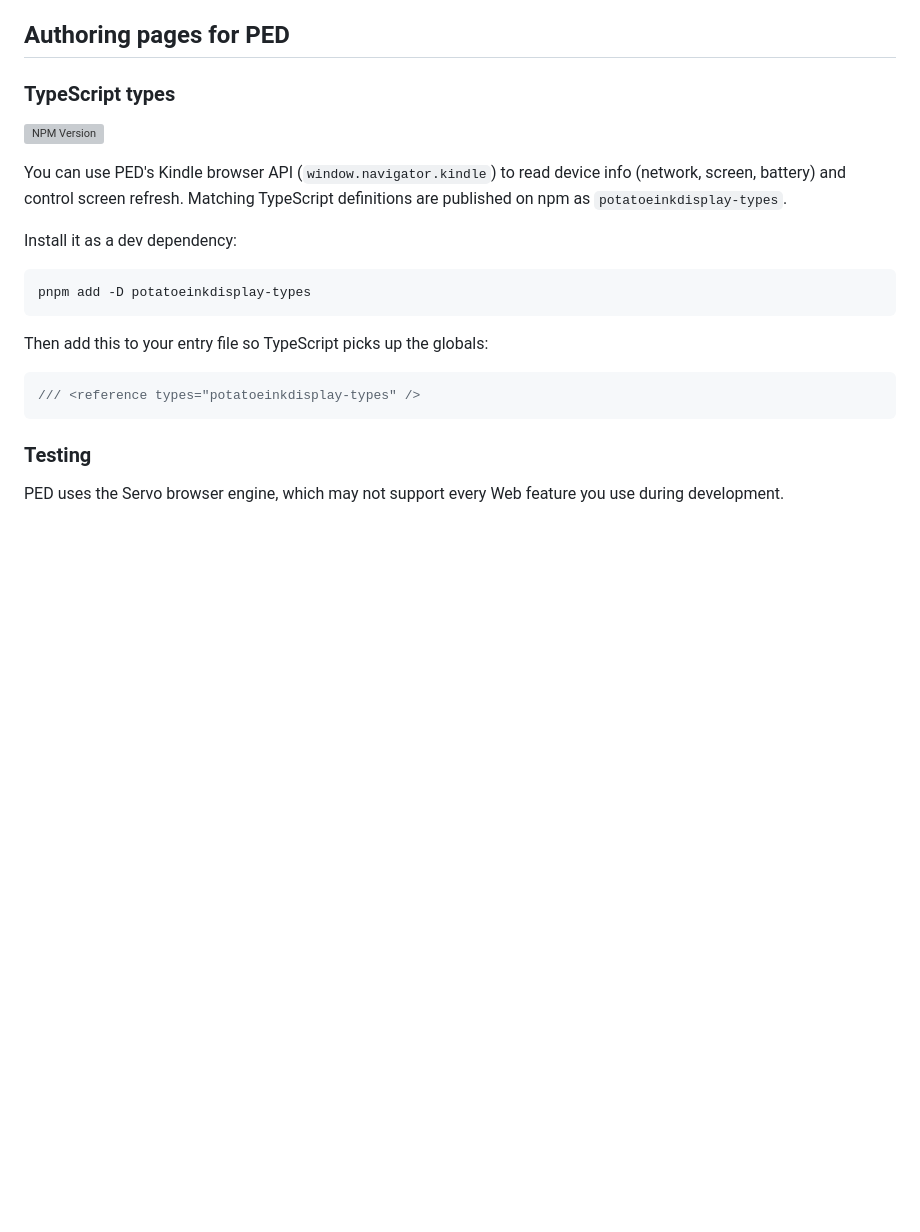
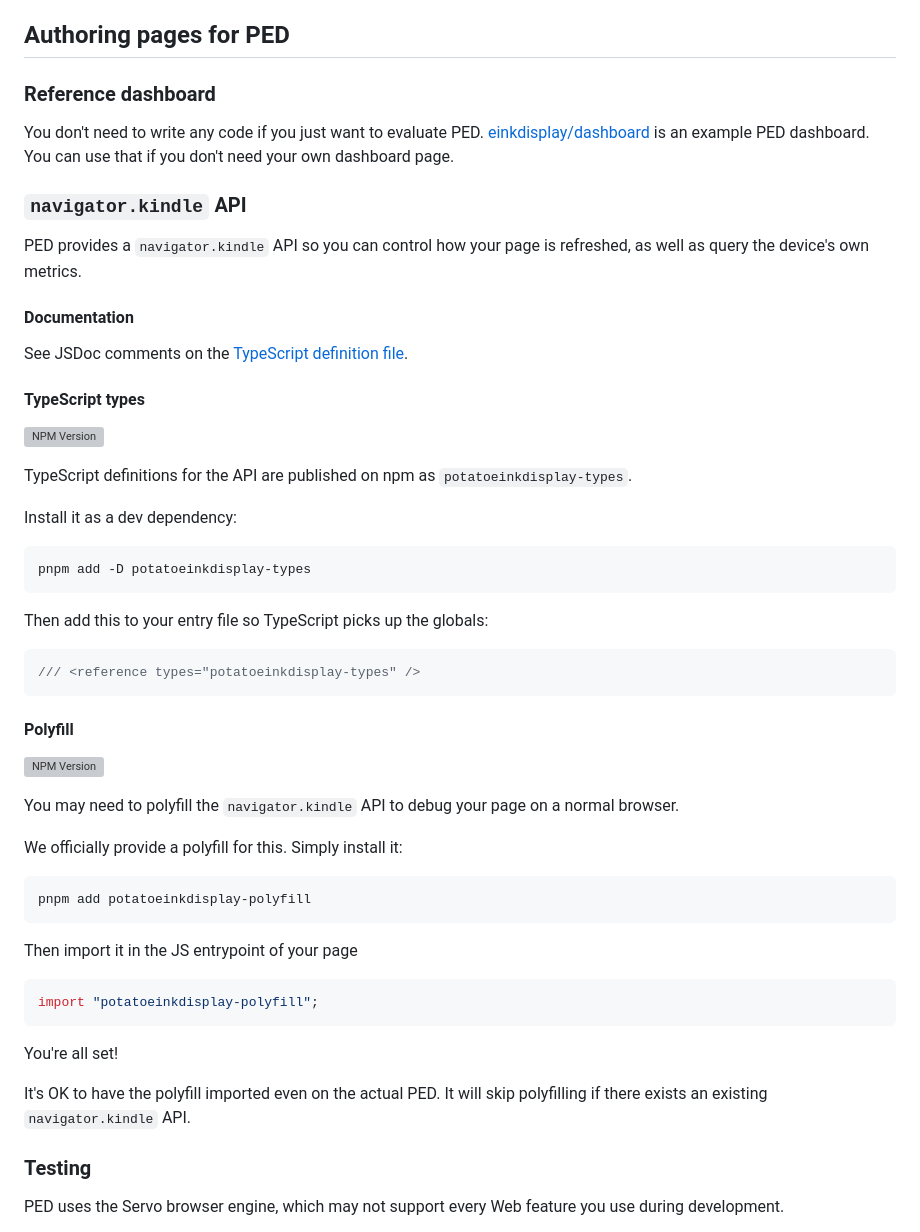
Before and after one commit to einkdisplay/ped, a Markdown page: README.md, the part around the change. Rendered like a GitHub page; blank space fills up the shorter version; grey boxes are pictures that could not be loaded.

Commit message:
Enhance README with navigator.kindle API details
Added documentation for the `navigator.kindle` API and polyfill usage.

````diff
--- a/README.md
+++ b/README.md
@@ -99,13 +99,24 @@ See [DEVELOPMENT.md](./DEVELOPMENT.md).
 
 ## Authoring pages for PED
 
-### TypeScript types
+### Reference dashboard
+
+You don't need to write any code if you just want to evaluate PED. [einkdisplay/dashboard](https://github.com/einkdisplay/dashboard)
+is an example PED dashboard. You can use that if you don't need your own dashboard page.
+
+### `navigator.kindle` API
+
+PED provides a `navigator.kindle` API so you can control how your page is refreshed, as well as query the device's own metrics.
+
+#### Documentation
+
+See JSDoc comments on the [TypeScript definition file](./js-binding/index.d.ts).
+
+#### TypeScript types
 
 [![NPM Version](https://img.shields.io/npm/v/potatoeinkdisplay-types)](https://npmjs.com/package/potatoeinkdisplay-types)
 
-You can use PED's Kindle browser API (`window.navigator.kindle`) to read device
-info (network, screen, battery) and control screen refresh. Matching TypeScript
-definitions are published on npm as `potatoeinkdisplay-types`.
+TypeScript definitions for the API are published on npm as `potatoeinkdisplay-types`.
 
 Install it as a dev dependency:
 
@@ -118,6 +129,29 @@ Then add this to your entry file so TypeScript picks up the globals:
 ```typescript
 /// <reference types="potatoeinkdisplay-types" />
 ```
+
+#### Polyfill
+
+[![NPM Version](https://img.shields.io/npm/v/potatoeinkdisplay-polyfill)](https://npmjs.com/package/potatoeinkdisplay-polyfill)
+
+You may need to polyfill the `navigator.kindle` API to debug your page on a normal browser.
+
+We officially provide a polyfill for this. Simply install it:
+
+```bash
+pnpm add potatoeinkdisplay-polyfill
+```
+
+Then import it in the JS entrypoint of your page
+
+```typescript
+import "potatoeinkdisplay-polyfill";
+```
+
+You're all set!
+
+It's OK to have the polyfill imported even on the actual PED. It will skip polyfilling if there
+exists an existing `navigator.kindle` API.
 
 ### Testing
 
````
